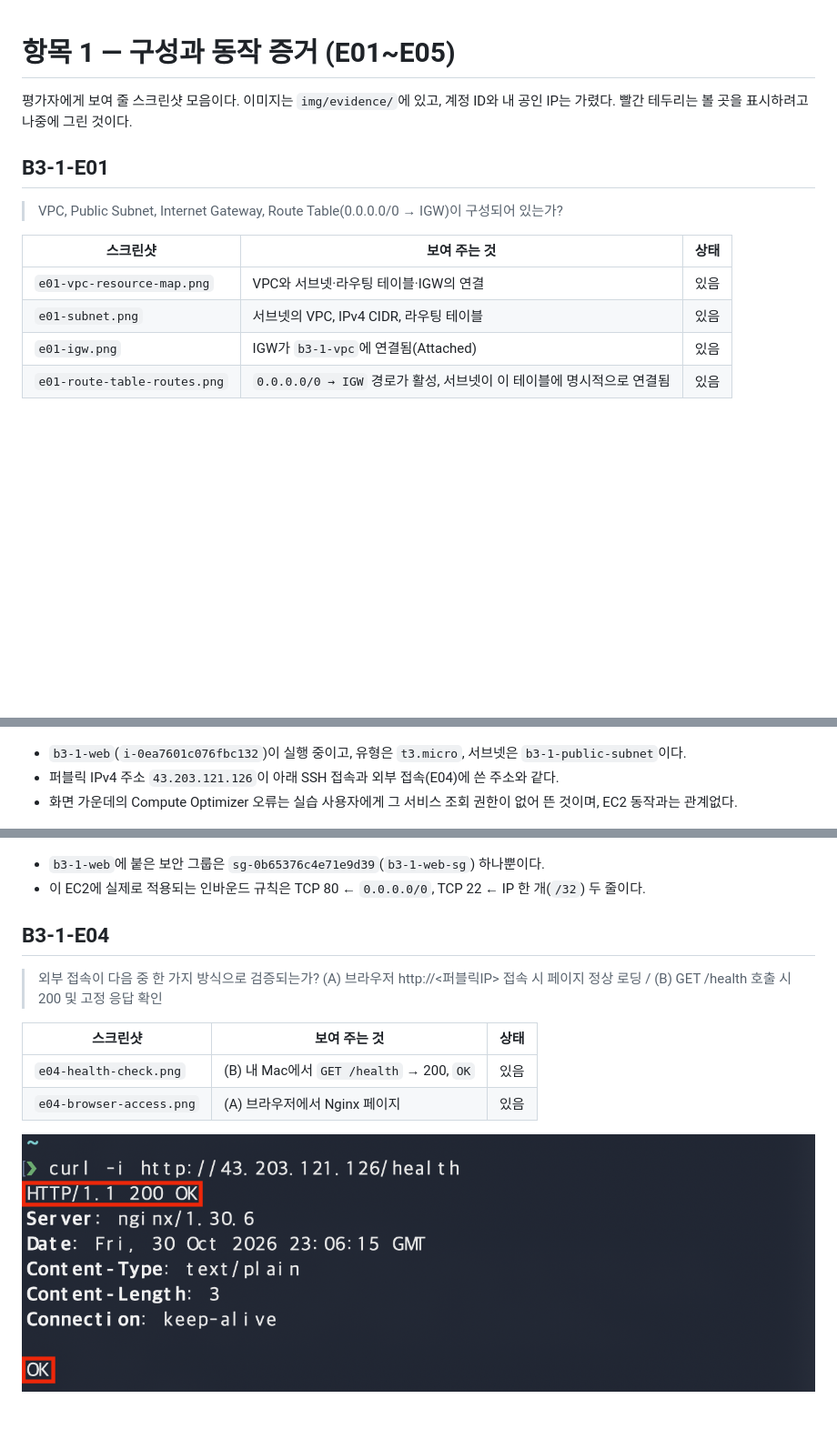
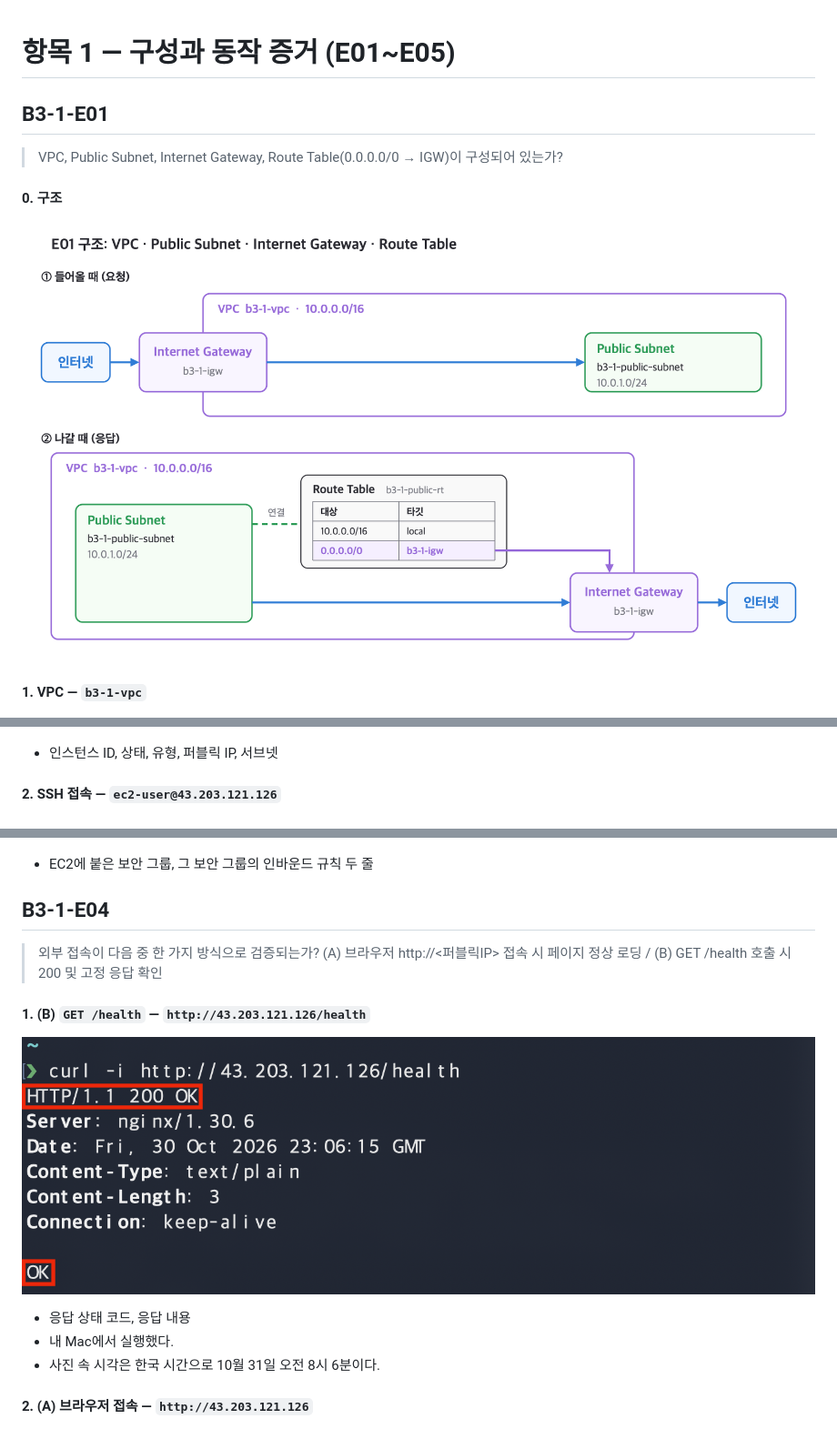
Before and after one commit to hauteville1862/codyssey-b3-1, a Markdown page: docs/rubric/항목 1 (E01~E05).md, 3 parts joined by grey strips. Shown at 91% size. Rendered like a GitHub page; pictures changed too: docs/e01-structure.png (added); blank space fills up the shorter version.

```diff
--- a/docs/rubric/항목 1 (E01~E05).md
+++ b/docs/rubric/항목 1 (E01~E05).md
@@ -1,17 +1,14 @@
 # 항목 1 — 구성과 동작 증거 (E01~E05)
-
-평가자에게 보여 줄 스크린샷 모음이다. 이미지는 `img/evidence/`에 있고, 계정 ID와 내 공인 IP는 가렸다. 빨간 테두리는 볼 곳을 표시하려고 나중에 그린 것이다.
 
 ## B3-1-E01
 
 > VPC, Public Subnet, Internet Gateway, Route Table(0.0.0.0/0 → IGW)이 구성되어 있는가?
 
-| 스크린샷 | 보여 주는 것 | 상태 |
-| --- | --- | --- |
-| `e01-vpc-resource-map.png` | VPC와 서브넷·라우팅 테이블·IGW의 연결 | 있음 |
-| `e01-subnet.png` | 서브넷의 VPC, IPv4 CIDR, 라우팅 테이블 | 있음 |
-| `e01-igw.png` | IGW가 `b3-1-vpc`에 연결됨(Attached) | 있음 |
-| `e01-route-table-routes.png` | `0.0.0.0/0 → IGW` 경로가 활성, 서브넷이 이 테이블에 명시적으로 연결됨 | 있음 |
+#### 0. 구조
+
+![E01 구조: ① 들어올 때 인터넷 → b3-1-igw → b3-1-public-subnet, ② 나갈 때 b3-1-public-subnet → b3-1-igw → 인터넷](../e01-structure.png)
+
+#### 1. VPC — `b3-1-vpc`
 
 ![VPC 리소스 맵: b3-1-public-subnet → b3-1-public-rt → b3-1-igw](../../img/evidence/e01-vpc-resource-map.png)
 
@@ -45,9 +41,9 @@
 
 ![EC2 b3-1-web 세부 정보](../../img/evidence/e02-instance-detail.png)
 
-- `b3-1-web`(`i-0ea7601c076fbc132`)이 실행 중이고, 유형은 `t3.micro`, 서브넷은 `b3-1-public-subnet`이다.
-- 퍼블릭 IPv4 주소 `43.203.121.126`이 아래 SSH 접속과 외부 접속(E04)에 쓴 주소와 같다.
-- 화면 가운데의 Compute Optimizer 오류는 실습 사용자에게 그 서비스 조회 권한이 없어 뜬 것이며, EC2 동작과는 관계없다.
+- 인스턴스 ID, 상태, 유형, 퍼블릭 IP, 서브넷
+
+#### 2. SSH 접속 — `ec2-user@43.203.121.126`
 
 ![SSH 접속 화면](../../img/evidence/e02-ssh-connected.png)
 
@@ -67,18 +71,20 @@
 ![EC2 b3-1-web 보안 탭 (계정 ID와 내 IP는 가림)](../../img/evidence/e03-ec2-security.png)
 
-- `b3-1-web`에 붙은 보안 그룹은 `sg-0b65376c4e71e9d39`(`b3-1-web-sg`) 하나뿐이다.
-- 이 EC2에 실제로 적용되는 인바운드 규칙은 TCP 80 ← `0.0.0.0/0`, TCP 22 ← IP 한 개(`/32`) 두 줄이다.
+- EC2에 붙은 보안 그룹, 그 보안 그룹의 인바운드 규칙 두 줄
 
 ## B3-1-E04
 
 > 외부 접속이 다음 중 한 가지 방식으로 검증되는가? (A) 브라우저 http://<퍼블릭IP> 접속 시 페이지 정상 로딩 / (B) GET /health 호출 시 200 및 고정 응답 확인
 
-| 스크린샷 | 보여 주는 것 | 상태 |
-| --- | --- | --- |
-| `e04-health-check.png` | (B) 내 Mac에서 `GET /health` → 200, `OK` | 있음 |
-| `e04-browser-access.png` | (A) 브라우저에서 Nginx 페이지 | 있음 |
+#### 1. (B) `GET /health` — `http://43.203.121.126/health`
 
 ![외부에서 /health 호출 결과](../../img/evidence/e04-health-check.png)
 
+- 응답 상태 코드, 응답 내용
+- 내 Mac에서 실행했다.
+- 사진 속 시각은 한국 시간으로 10월 31일 오전 8시 6분이다.
+
+#### 2. (A) 브라우저 접속 — `http://43.203.121.126`
+
 ![브라우저 접속 결과](../../img/evidence/e04-browser-access.png)
 
```
Also changed, not shown: other parts of docs/rubric/항목 1 (E01~E05).md (+33 -24 lines), 1 other file.
